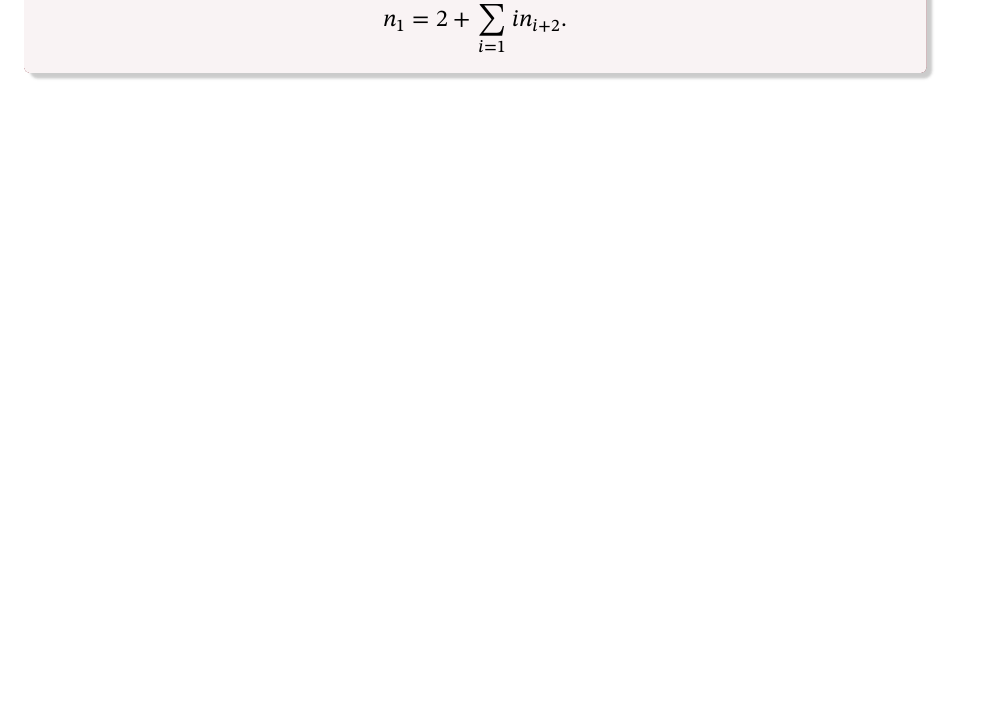
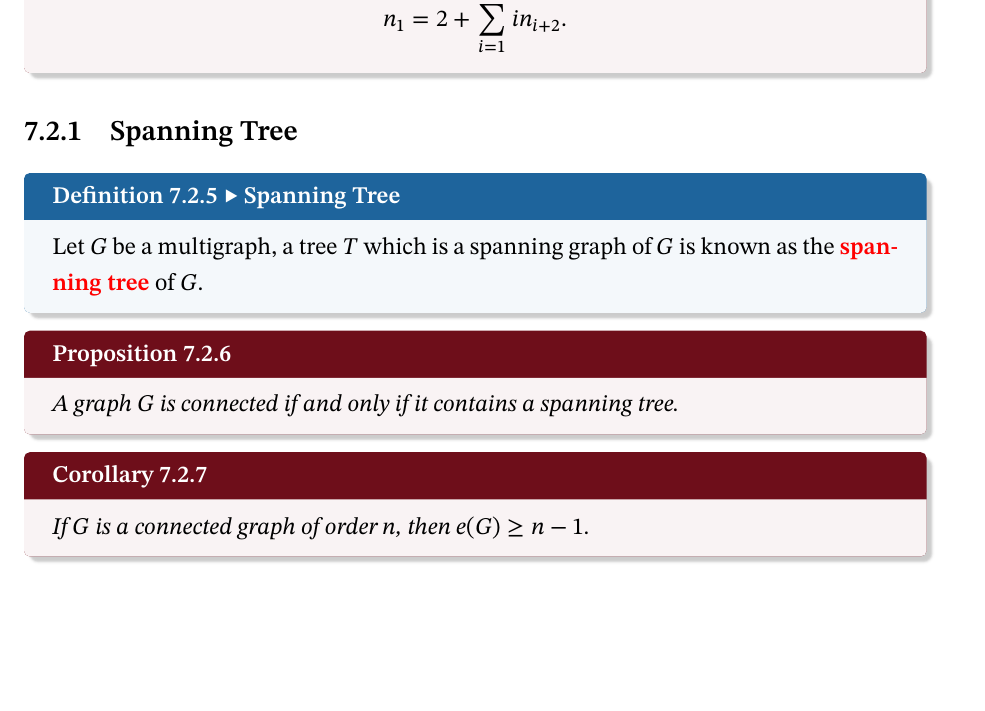
Before and after one commit to Z-Puyu/lecture-notes, a LaTeX thesis (Combinatorics and Graphs I.tex): part of page 36 of 36, cut so that both start at the same text, the shorter picture padded with empty space. Compiled offline with XeLaTeX; a missing font is replaced by an installed copy or a similar font.

Commit message:
Lecture 20

```diff
--- a/Combinatorics and Graphs I.tex
+++ b/Combinatorics and Graphs I.tex
@@ -1113,4 +1113,14 @@ Note that the size of a bipartite graph $G$ with partite sets $V_1$ and $V_2$ is
         n_1 = 2 + \sum_{i = 1}^{k - 2}in_{i + 2}.
     \end{equation*}
 \end{probox}
+\subsection{Spanning Tree}
+\begin{dfnbox}{Spanning Tree}{spanTree}
+    Let $G$ be a multigraph, a tree $T$ which is a spanning graph of $G$ is known as the {\color{red} \textbf{spanning tree}} of $G$.
+\end{dfnbox}
+\begin{probox}{}{}
+    A graph $G$ is connected if and only if it contains a spanning tree.
+\end{probox}
+\begin{corbox}{}{}
+    If $G$ is a connected graph of order $n$, then $e(G) \geq n - 1$.
+\end{corbox}
 \end{document}
```
Also changed, not shown: Combinatorics and Graphs I.pdf, 5 other files.
